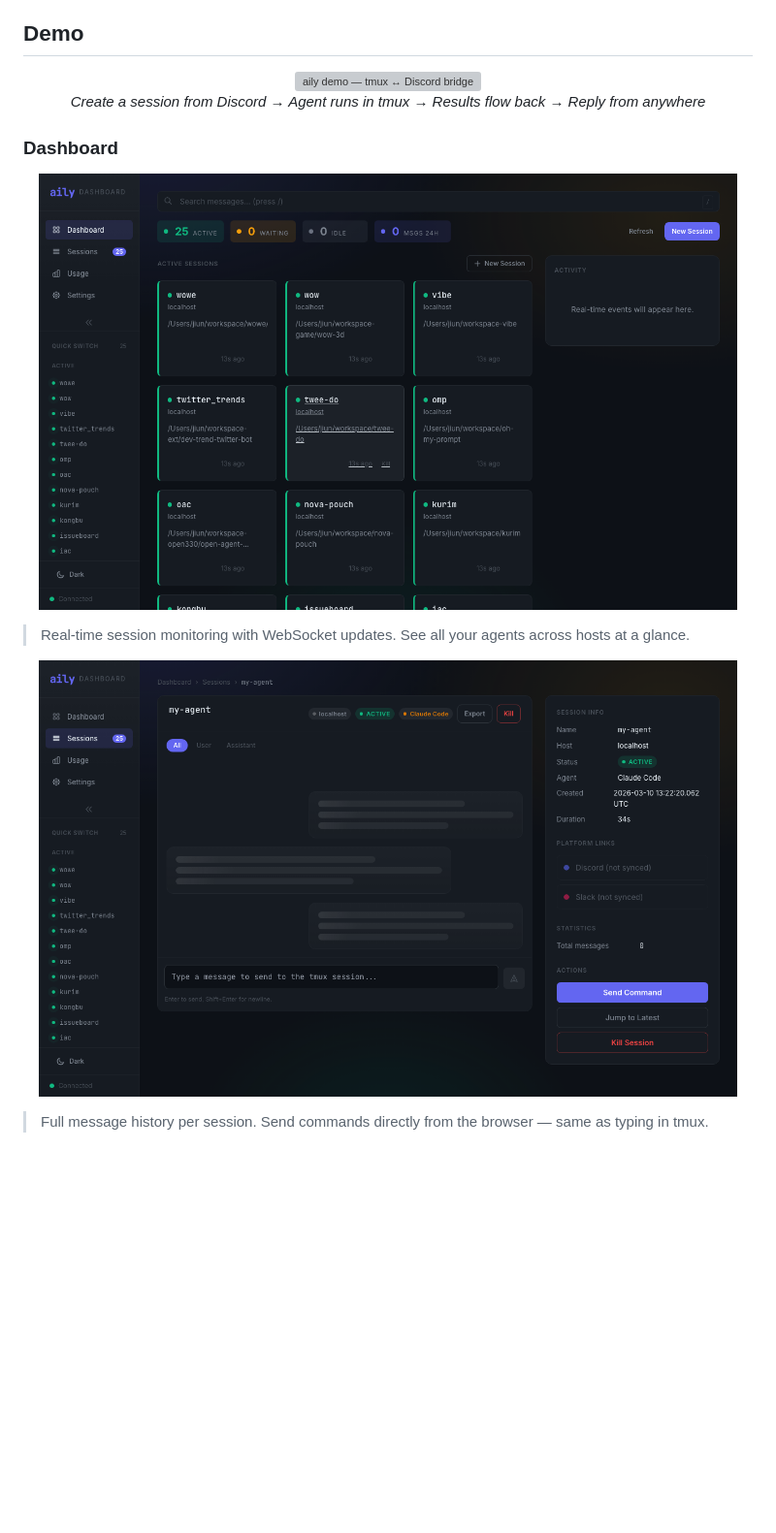
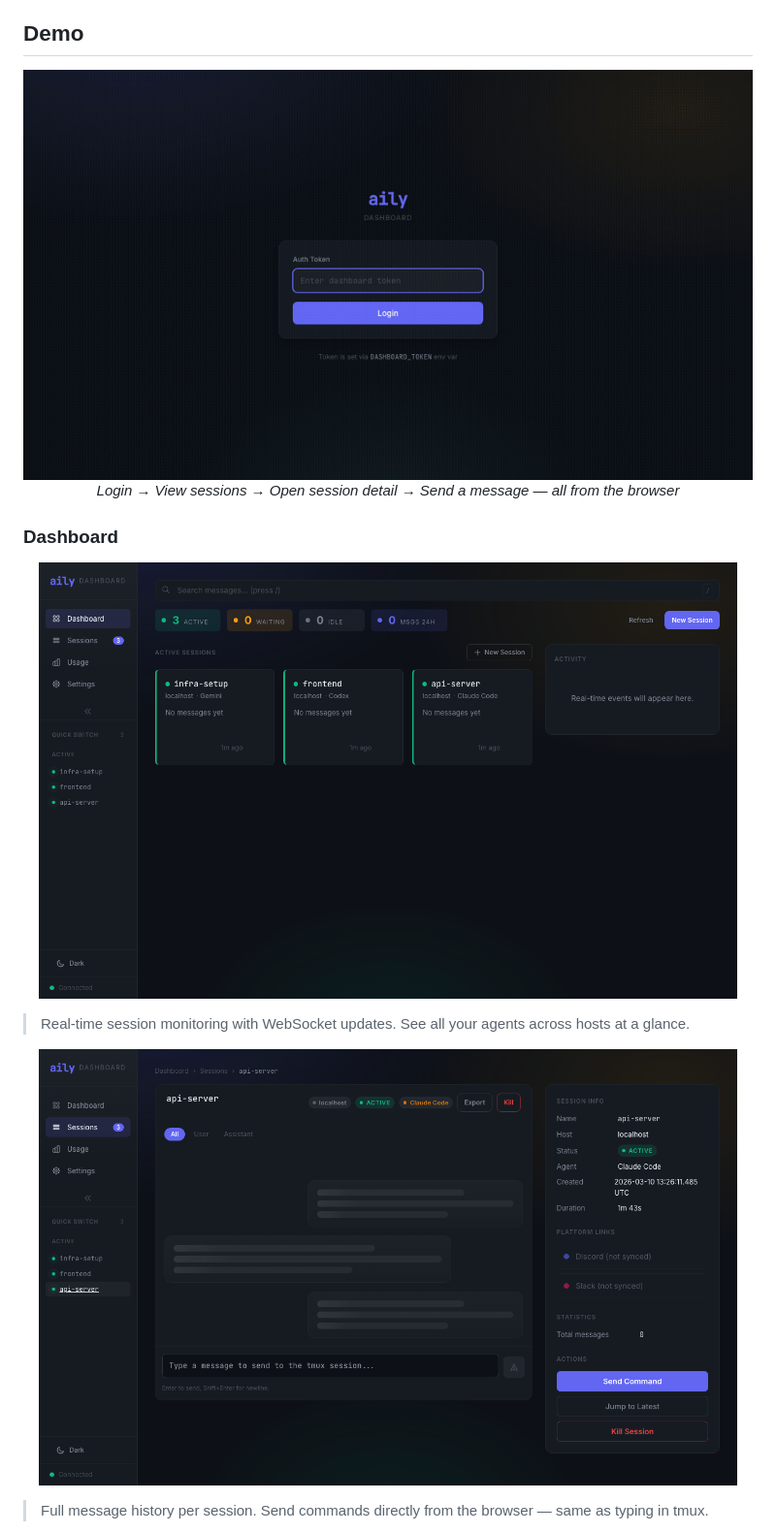
Before and after one commit to jiunbae/aily, a Markdown page: README.md, the part around the change. Shown at 97% size. Drawn GitHub-style; pictures changed too: docs/demo.gif (added), docs/screenshot-messages.png, docs/screenshot-sessions.png; blank space fills up the shorter version; grey boxes are pictures that could not be loaded.

```diff
--- a/README.md
+++ b/README.md
@@ -141,9 +141,9 @@ Unlike one-way notification tools, aily provides a **full session bridge** — m
 
 <div align="center">
 
-<img src="docs/demo.svg" alt="aily demo — tmux ↔ Discord bridge" width="800"/>
+<img src="docs/demo.gif" alt="aily dashboard demo" width="800"/>
 
-*Create a session from Discord → Agent runs in tmux → Results flow back → Reply from anywhere*
+*Login → View sessions → Open session detail → Send a message — all from the browser*
 
 </div>
 
```
Also changed, not shown: README.ko.md (+2 -2 lines), docs/screenshot-mobile-messages.png, docs/screenshot-mobile.png.
